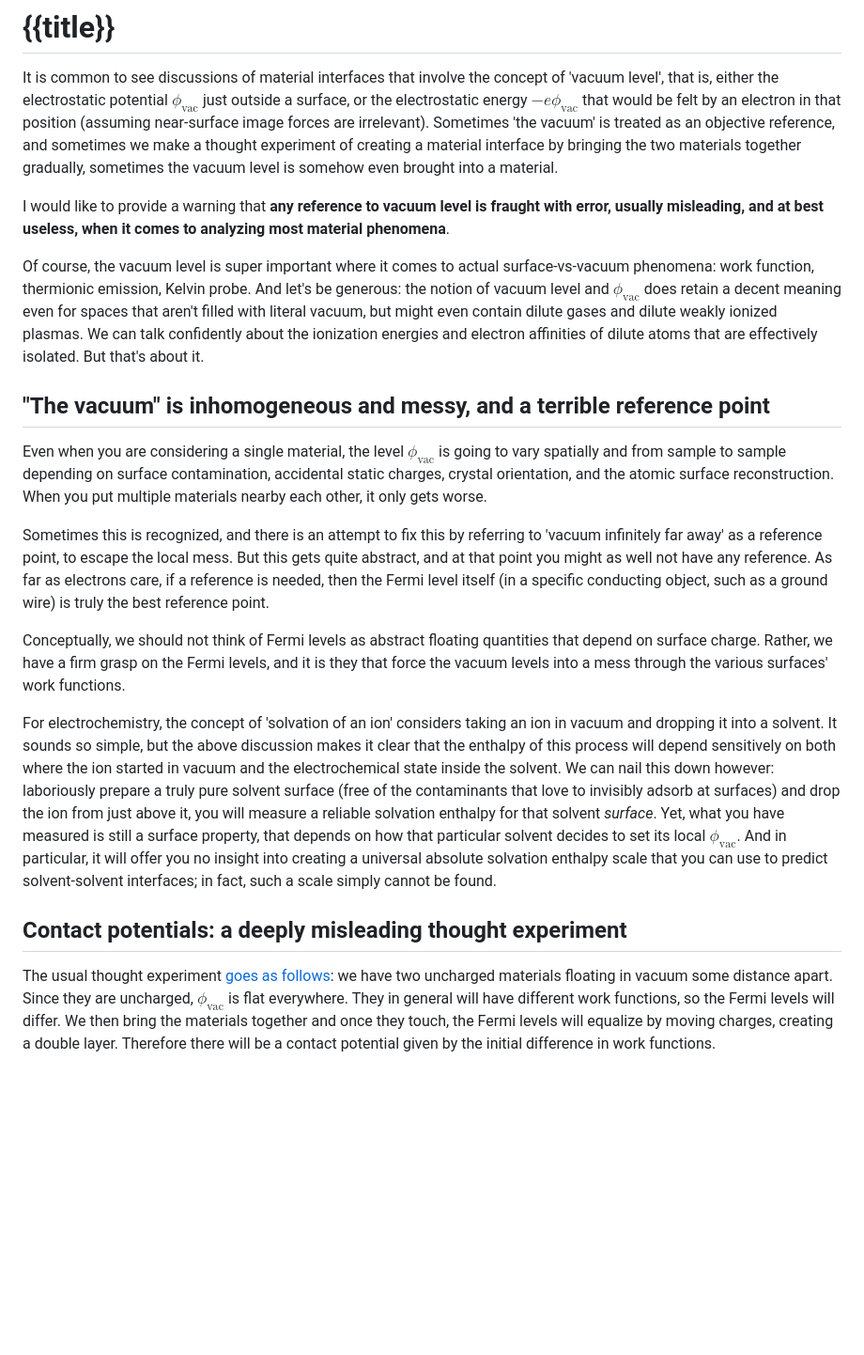
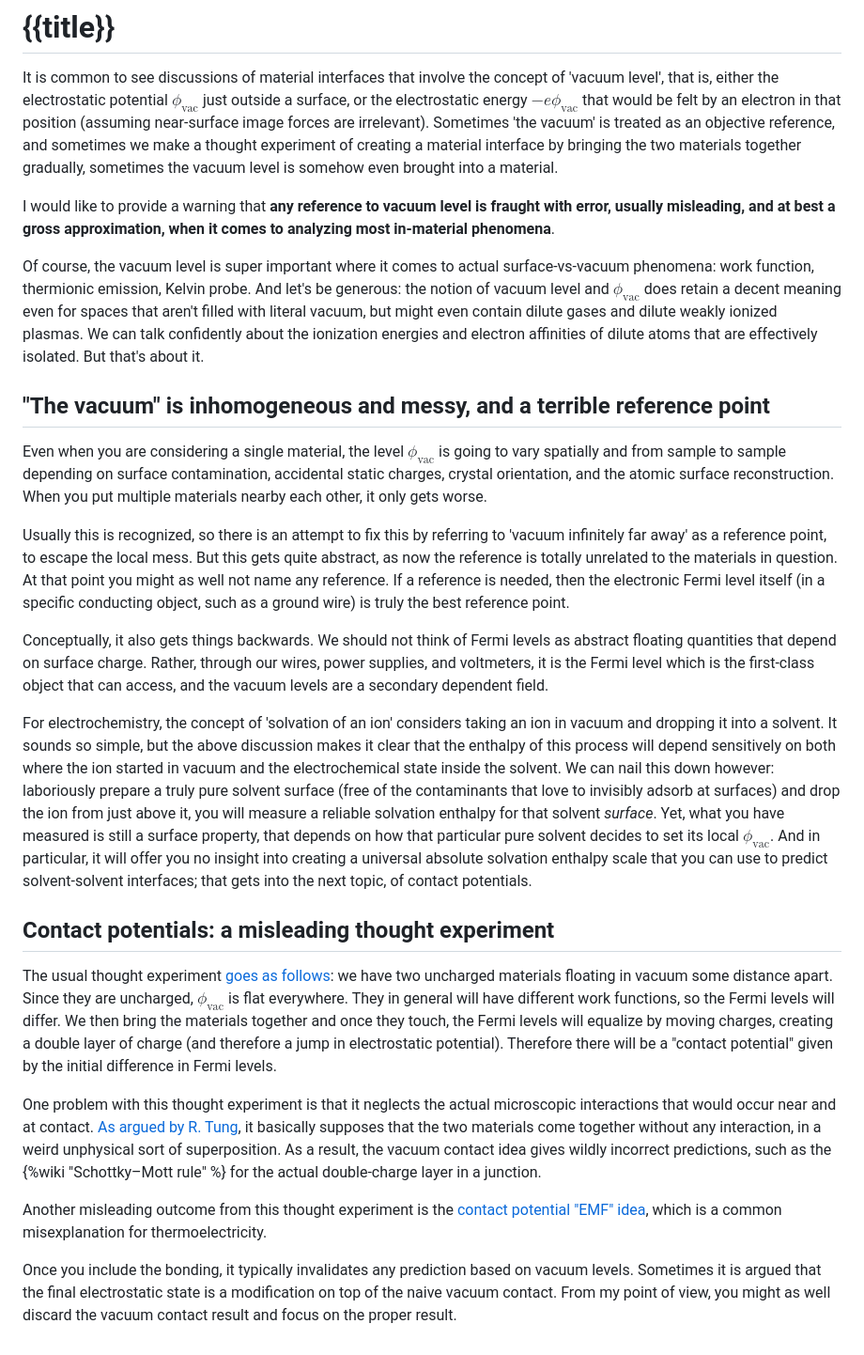
Before and after one commit to markblundeberg/markblundeberg.github.io, a Markdown page: src/esbd/vacuum.md, the part around the change. Shown at 94% size. Rendered like a GitHub page; blank space fills up the shorter version.

Commit message:
vacuum.md edits

```diff
--- a/src/esbd/vacuum.md
+++ b/src/esbd/vacuum.md
@@ -13,7 +13,7 @@ eleventyNavigation:
 
 It is common to see discussions of material interfaces that involve the concept of 'vacuum level', that is, either the electrostatic potential $\phi_\mathrm{vac}$ just outside a surface, or the electrostatic energy $-e \phi_\mathrm{vac}$ that would be felt by an electron in that position (assuming near-surface image forces are irrelevant). Sometimes 'the vacuum' is treated as an objective reference, and sometimes we make a thought experiment of creating a material interface by bringing the two materials together gradually, sometimes the vacuum level is somehow even brought into a material.
 
-I would like to provide a warning that **any reference to vacuum level is fraught with error, usually misleading, and at best useless, when it comes to analyzing most material phenomena**.
+I would like to provide a warning that **any reference to vacuum level is fraught with error, usually misleading, and at best a gross approximation, when it comes to analyzing most in-material phenomena**.
 
 Of course, the vacuum level is super important where it comes to actual surface-vs-vacuum phenomena: work function, thermionic emission, Kelvin probe. And let's be generous: the notion of vacuum level and $\phi_\mathrm{vac}$ does retain a decent meaning even for spaces that aren't filled with literal vacuum, but might even contain dilute gases and dilute weakly ionized plasmas. We can talk confidently about the ionization energies and electron affinities of dilute atoms that are effectively isolated. But that's about it.
 
@@ -21,12 +21,18 @@ Of course, the vacuum level is super important where it comes to actual surface-
 
 Even when you are considering a single material, the level $\phi_\mathrm{vac}$ is going to vary spatially and from sample to sample depending on surface contamination, accidental static charges, crystal orientation, and the atomic surface reconstruction. When you put multiple materials nearby each other, it only gets worse.
 
-Sometimes this is recognized, and there is an attempt to fix this by referring to 'vacuum infinitely far away' as a reference point, to escape the local mess. But this gets quite abstract, and at that point you might as well not have any reference. As far as electrons care, if a reference is needed, then the Fermi level itself (in a specific conducting object, such as a ground wire) is truly the best reference point.
+Usually this is recognized, so there is an attempt to fix this by referring to 'vacuum infinitely far away' as a reference point, to escape the local mess. But this gets quite abstract, as now the reference is totally unrelated to the materials in question. At that point you might as well not name any reference. If a reference is needed, then the electronic Fermi level itself (in a specific conducting object, such as a ground wire) is truly the best reference point.
 
-Conceptually, we should not think of Fermi levels as abstract floating quantities that depend on surface charge. Rather, we have a firm grasp on the Fermi levels, and it is they that force the vacuum levels into a mess through the various surfaces' work functions.
+Conceptually, it also gets things backwards. We should not think of Fermi levels as abstract floating quantities that depend on surface charge. Rather, through our wires, power supplies, and voltmeters, it is the Fermi level which is the first-class object that can access, and the vacuum levels are a secondary dependent field.
 
-For electrochemistry, the concept of 'solvation of an ion' considers taking an ion in vacuum and dropping it into a solvent. It sounds so simple, but the above discussion makes it clear that the enthalpy of this process will depend sensitively on both where the ion started in vacuum and the electrochemical state inside the solvent. We can nail this down however: laboriously prepare a truly pure solvent surface (free of the contaminants that love to invisibly adsorb at surfaces) and drop the ion from just above it, you will measure a reliable solvation enthalpy for that solvent _surface_. Yet, what you have measured is still a surface property, that depends on how that particular solvent decides to set its local $\phi_\mathrm{vac}$. And in particular, it will offer you no insight into creating a universal absolute solvation enthalpy scale that you can use to predict solvent-solvent interfaces; in fact, such a scale simply cannot be found.
+For electrochemistry, the concept of 'solvation of an ion' considers taking an ion in vacuum and dropping it into a solvent. It sounds so simple, but the above discussion makes it clear that the enthalpy of this process will depend sensitively on both where the ion started in vacuum and the electrochemical state inside the solvent. We can nail this down however: laboriously prepare a truly pure solvent surface (free of the contaminants that love to invisibly adsorb at surfaces) and drop the ion from just above it, you will measure a reliable solvation enthalpy for that solvent _surface_. Yet, what you have measured is still a surface property, that depends on how that particular pure solvent decides to set its local $\phi_\mathrm{vac}$. And in particular, it will offer you no insight into creating a universal absolute solvation enthalpy scale that you can use to predict solvent-solvent interfaces; that gets into the next topic, of contact potentials.
 
-## Contact potentials: a deeply misleading thought experiment
+## Contact potentials: a misleading thought experiment
 
-The usual thought experiment [goes as follows](https://www.uni-konstanz.de/FuF/Physik/Jaeckle/papers/thermopower/node4.html): we have two uncharged materials floating in vacuum some distance apart. Since they are uncharged, $\phi_\mathrm{vac}$ is flat everywhere. They in general will have different work functions, so the Fermi levels will differ. We then bring the materials together and once they touch, the Fermi levels will equalize by moving charges, creating a double layer. Therefore there will be a contact potential given by the initial difference in work functions.
+The usual thought experiment [goes as follows](https://www.uni-konstanz.de/FuF/Physik/Jaeckle/papers/thermopower/node4.html): we have two uncharged materials floating in vacuum some distance apart. Since they are uncharged, $\phi_\mathrm{vac}$ is flat everywhere. They in general will have different work functions, so the Fermi levels will differ. We then bring the materials together and once they touch, the Fermi levels will equalize by moving charges, creating a double layer of charge (and therefore a jump in electrostatic potential). Therefore there will be a "contact potential" given by the initial difference in Fermi levels.
+
+One problem with this thought experiment is that it neglects the actual microscopic interactions that would occur near and at contact. [As argued by R. Tung](https://doi.org/10.1063/1.4858400), it basically supposes that the two materials come together without any interaction, in a weird unphysical sort of superposition. As a result, the vacuum contact idea gives wildly incorrect predictions, such as the {%wiki "Schottky–Mott rule" %} for the actual double-charge layer in a junction.
+
+Another misleading outcome from this thought experiment is the [contact potential "EMF" idea](https://www.uni-konstanz.de/FuF/Physik/Jaeckle/papers/thermopower/node4.html), which is a common misexplanation for thermoelectricity.
+
+Once you include the bonding, it typically invalidates any prediction based on vacuum levels. Sometimes it is argued that the final electrostatic state is a modification on top of the naive vacuum contact. From my point of view, you might as well discard the vacuum contact result and focus on the proper result.
```
